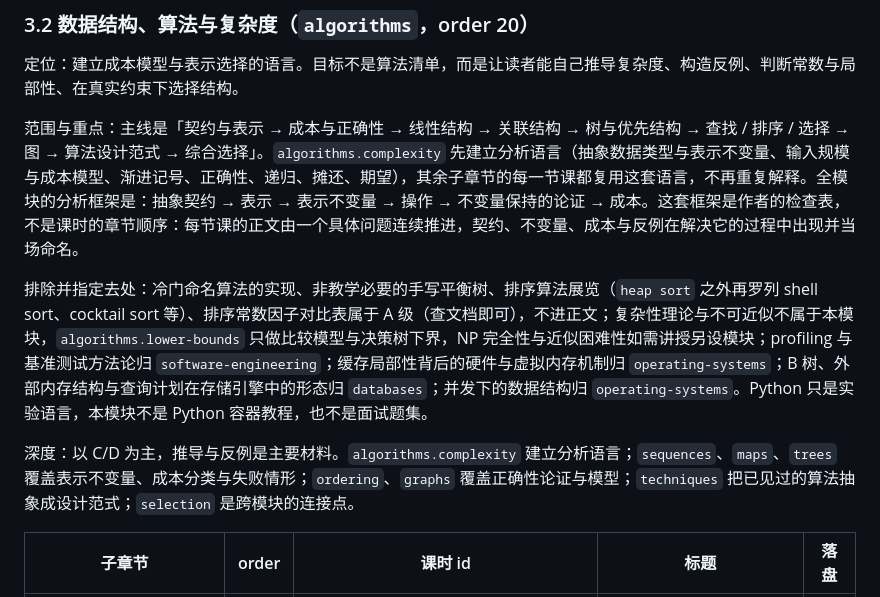
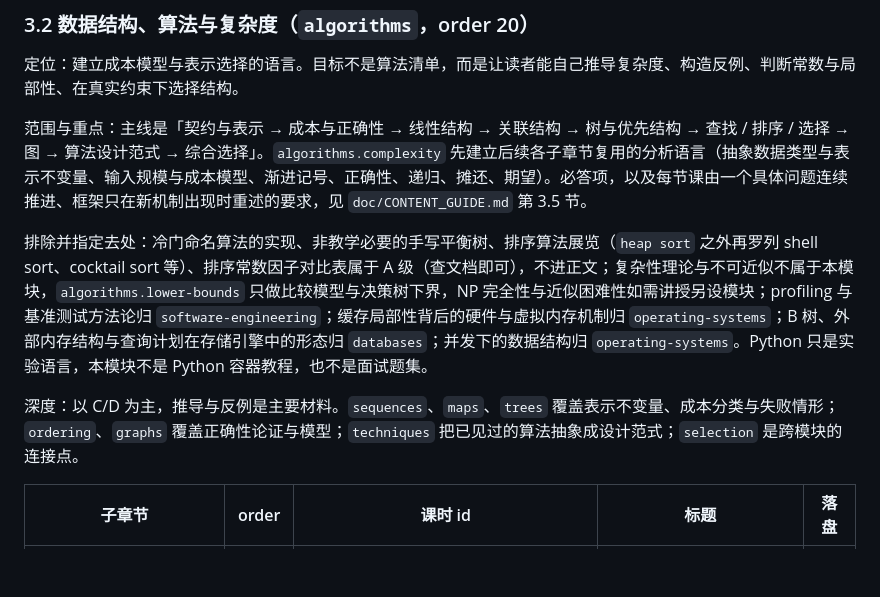
Before and after one commit to catyugu/CS4AIEra, a Markdown page: doc/CURRICULUM.md, the part around one of its changes. Drawn GitHub-style; blank space fills up the shorter version.

```diff
--- a/doc/CURRICULUM.md
+++ b/doc/CURRICULUM.md
@@ -94,11 +84,11 @@
 
 定位：建立成本模型与表示选择的语言。目标不是算法清单，而是让读者能自己推导复杂度、构造反例、判断常数与局部性、在真实约束下选择结构。
 
-范围与重点：主线是「契约与表示 → 成本与正确性 → 线性结构 → 关联结构 → 树与优先结构 → 查找 / 排序 / 选择 → 图 → 算法设计范式 → 综合选择」。`algorithms.complexity` 先建立分析语言（抽象数据类型与表示不变量、输入规模与成本模型、渐进记号、正确性、递归、摊还、期望），其余子章节的每一节课都复用这套语言，不再重复解释。全模块的分析框架是：抽象契约 → 表示 → 表示不变量 → 操作 → 不变量保持的论证 → 成本。这套框架是作者的检查表，不是课时的章节顺序：每节课的正文由一个具体问题连续推进，契约、不变量、成本与反例在解决它的过程中出现并当场命名。
+范围与重点：主线是「契约与表示 → 成本与正确性 → 线性结构 → 关联结构 → 树与优先结构 → 查找 / 排序 / 选择 → 图 → 算法设计范式 → 综合选择」。`algorithms.complexity` 先建立后续各子章节复用的分析语言（抽象数据类型与表示不变量、输入规模与成本模型、渐进记号、正确性、递归、摊还、期望）。必答项，以及每节课由一个具体问题连续推进、框架只在新机制出现时重述的要求，见 `doc/CONTENT_GUIDE.md` 第 3.5 节。
 
 排除并指定去处：冷门命名算法的实现、非教学必要的手写平衡树、排序算法展览（`heap sort` 之外再罗列 shell sort、cocktail sort 等）、排序常数因子对比表属于 A 级（查文档即可），不进正文；复杂性理论与不可近似不属于本模块，`algorithms.lower-bounds` 只做比较模型与决策树下界，NP 完全性与近似困难性如需讲授另设模块；profiling 与基准测试方法论归 `software-engineering`；缓存局部性背后的硬件与虚拟内存机制归 `operating-systems`；B 树、外部内存结构与查询计划在存储引擎中的形态归 `databases`；并发下的数据结构归 `operating-systems`。Python 只是实验语言，本模块不是 Python 容器教程，也不是面试题集。
 
-深度：以 C/D 为主，推导与反例是主要材料。`algorithms.complexity` 建立分析语言；`sequences`、`maps`、`trees` 覆盖表示不变量、成本分类与失败情形；`ordering`、`graphs` 覆盖正确性论证与模型；`techniques` 把已见过的算法抽象成设计范式；`selection` 是跨模块的连接点。
+深度：以 C/D 为主，推导与反例是主要材料。`sequences`、`maps`、`trees` 覆盖表示不变量、成本分类与失败情形；`ordering`、`graphs` 覆盖正确性论证与模型；`techniques` 把已见过的算法抽象成设计范式；`selection` 是跨模块的连接点。
 
 | 子章节 | order | 课时 id | 标题 | 落盘 |
 | --- | --- | --- | --- | --- |
```
Also changed, not shown: other parts of doc/CURRICULUM.md (+28 -36 lines).
